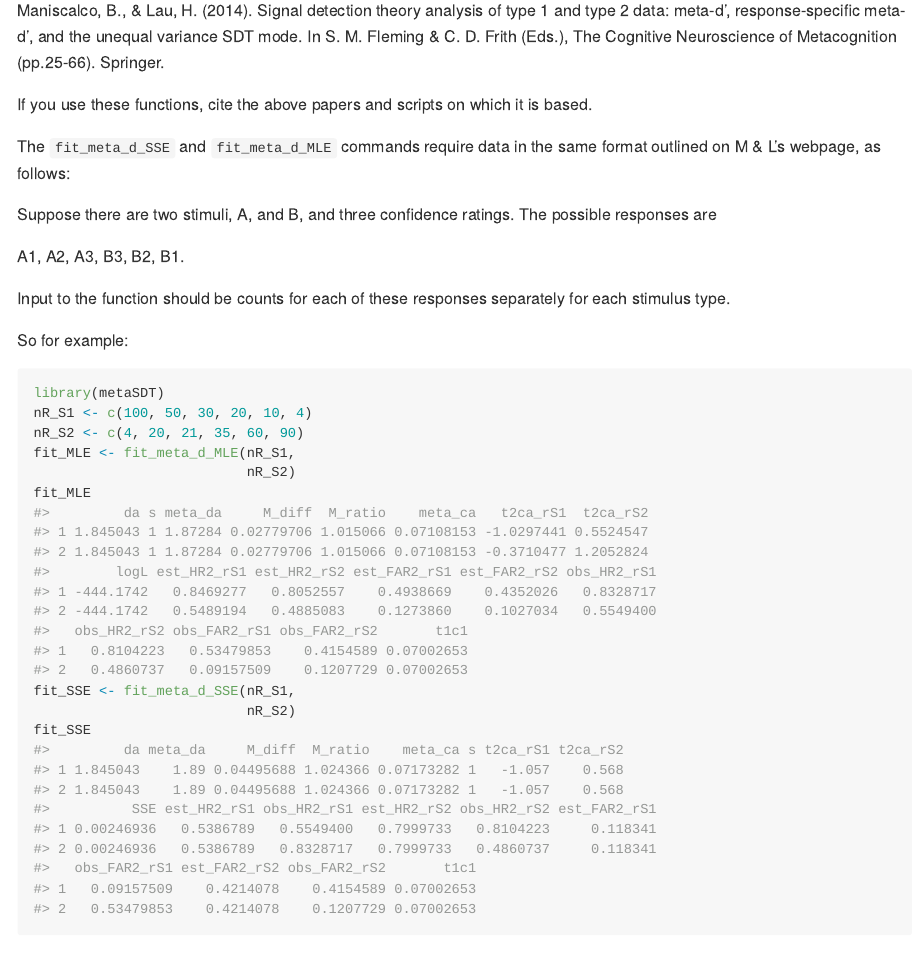
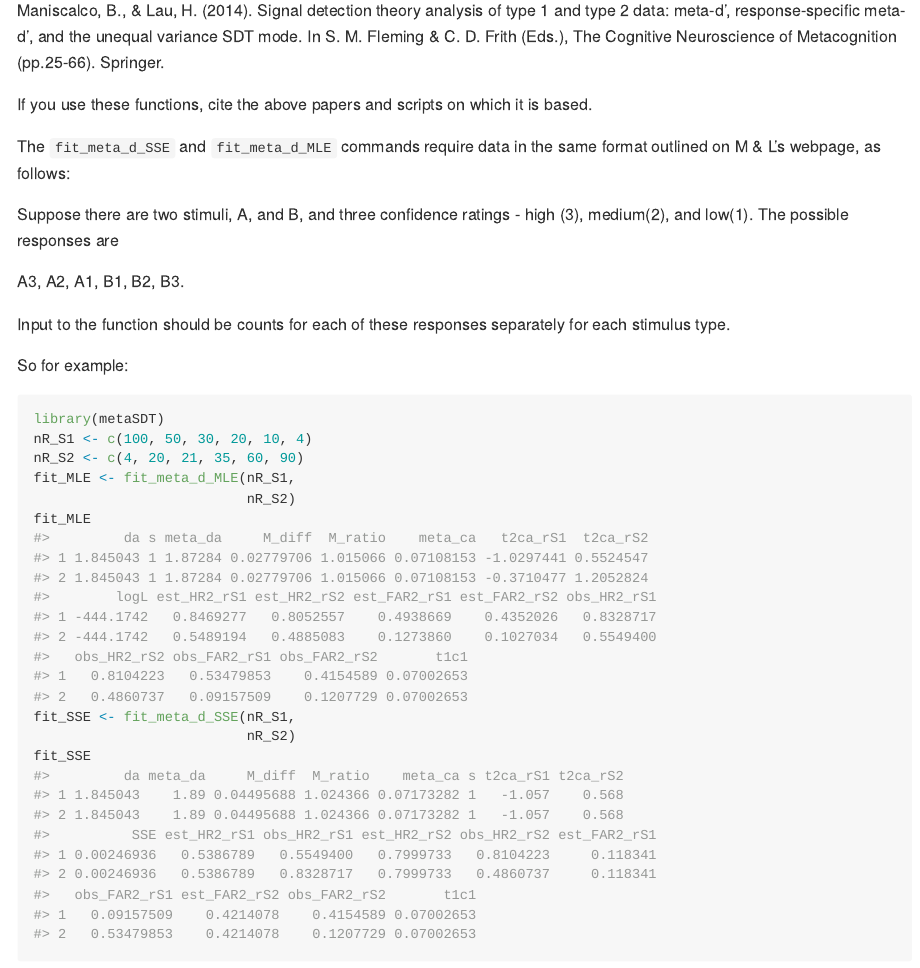
Before and after one commit to craddm/metaSDT, an R Markdown document (README.Rmd): the page in a window 1100 px wide, from 510 px down. The pictures show the output file README.md that the author committed with the source, drawn offline in the style of GitHub; badge pictures from the web are left out.

Commit message:
fix readme description

```diff
--- a/README.Rmd
+++ b/README.Rmd
@@ -43,9 +43,9 @@ If you use these functions, cite the above papers and scripts on which it is bas
 
 The `fit_meta_d_SSE` and `fit_meta_d_MLE` commands require data in the same format outlined on M & L's webpage, as follows:
 
-Suppose there are two stimuli, A, and B, and three confidence ratings. The possible responses are
+Suppose there are two stimuli, A, and B, and three confidence ratings - high (3), medium(2), and low(1). The possible responses are
 
-A1, A2, A3, B3, B2, B1.
+A3, A2, A1, B1, B2, B3.
 
 Input to the function should be counts for each of these responses separately for each stimulus type.
 
```
Also changed, not shown: README.md.
